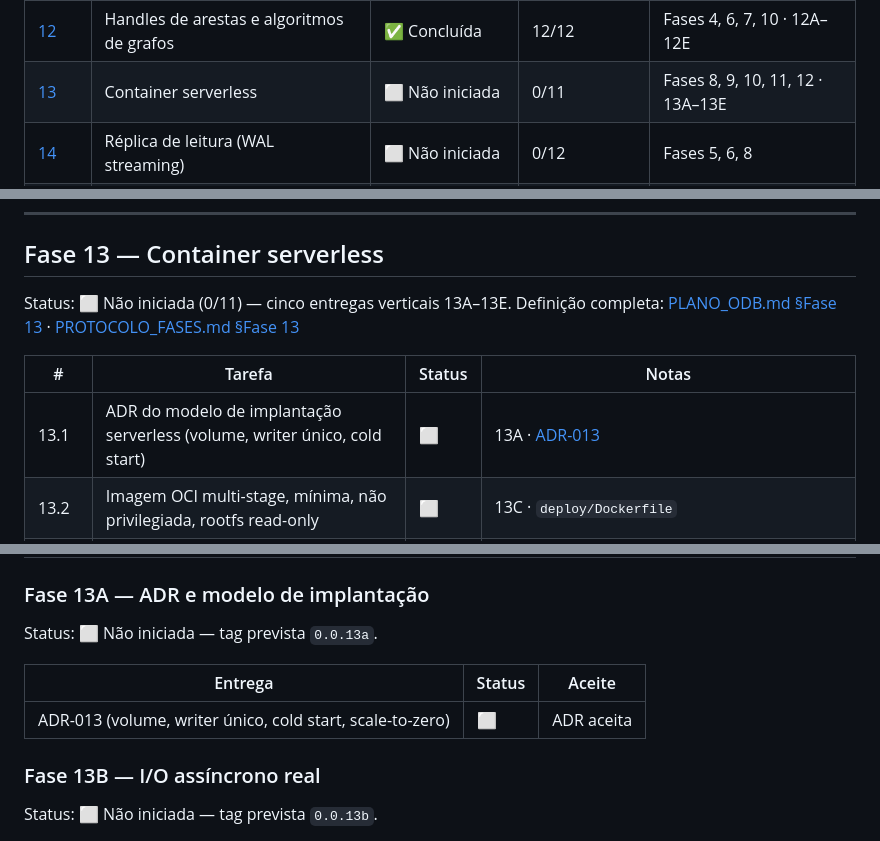
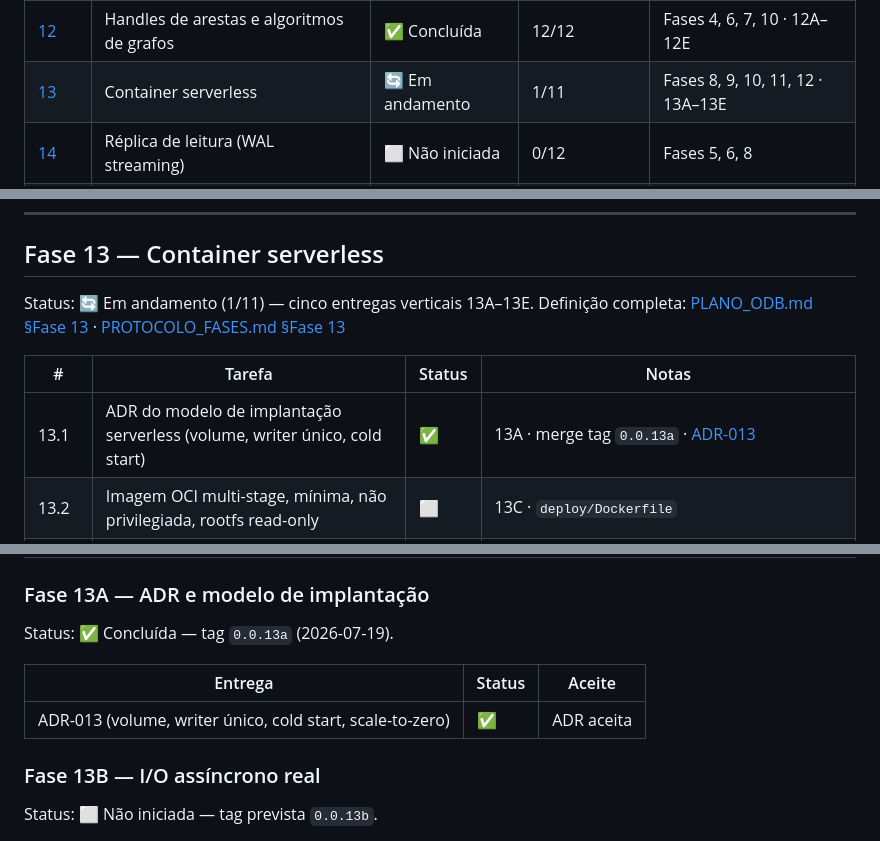
Before and after one commit to sergioleal/moDb, a Markdown page: docs/RASTREADOR.md, 3 parts joined by grey strips. Drawn GitHub-style.

Commit message:
docs: aceitar ADR-013 e fechar Fase 13A
Registra no plano/protocolo/rastreador o modelo serverless stateful
(volume persistente, writer unico, cold start, scale-to-zero).

Co-authored-by: Cursor <cursoragent@cursor.com>

```diff
--- a/docs/RASTREADOR.md
+++ b/docs/RASTREADOR.md
@@ -53,7 +53,7 @@
 | [10](#fase-10--desempenho-e-estabilização) | Desempenho e estabilização | ✅ Concluída | 9/9 | Todas |
 | [11](#fase-11--catálogo-de-facades-e-handles) | Catálogo de facades e handles | 🔄 Em andamento | 6/10 | Fases 9, 10 · 11A–11D |
 | [12](#fase-12--handles-de-arestas-e-algoritmos-de-grafos) | Handles de arestas e algoritmos de grafos | ✅ Concluída | 12/12 | Fases 4, 6, 7, 10 · 12A–12E |
-| [13](#fase-13--container-serverless) | Container serverless | ⬜ Não iniciada | 0/11 | Fases 8, 9, 10, 11, 12 · 13A–13E |
+| [13](#fase-13--container-serverless) | Container serverless | 🔄 Em andamento | 1/11 | Fases 8, 9, 10, 11, 12 · 13A–13E |
 | [14](#fase-14--réplica-de-leitura-por-streaming-do-wal) | Réplica de leitura (WAL streaming) | ⬜ Não iniciada | 0/12 | Fases 5, 6, 8 |
 | **Total** | | | **115/158 (~73%)** | |
 
@@ -1024,14 +1024,14 @@ direção, refs órfãs, ownership, cancelamento e limites são determinísticos
 
 ## Fase 13 — Container serverless
 
-Status: ⬜ Não iniciada (0/11) — cinco entregas verticais 13A–13E.
+Status: 🔄 Em andamento (1/11) — cinco entregas verticais 13A–13E.
 Definição completa:
 [PLANO_ODB.md §Fase 13](PLANO_ODB.md#fase-13--container-serverless) ·
 [PROTOCOLO_FASES.md §Fase 13](PROTOCOLO_FASES.md#fase-13--container-serverless)
 
 | # | Tarefa | Status | Notas |
 |---|---|---|---|
-| 13.1 | ADR do modelo de implantação serverless (volume, writer único, cold start) | ⬜ | 13A · [ADR-013](decisions/ADR-013-execucao-serverless-em-container.md) |
+| 13.1 | ADR do modelo de implantação serverless (volume, writer único, cold start) | ✅ | 13A · merge tag `0.0.13a` · [ADR-013](decisions/ADR-013-execucao-serverless-em-container.md) |
 | 13.2 | Imagem OCI multi-stage, mínima, não privilegiada, rootfs read-only | ⬜ | 13C · `deploy/Dockerfile` |
 | 13.3 | Ingresso/protocolo da Fase 8 na plataforma escolhida | ⬜ | 13C · Sem expor formato físico; backpressure preservado |
 | 13.4 | Configuração só por env/secrets | ⬜ | 13C · Sem dados nem credenciais na imagem |
@@ -1045,11 +1045,11 @@ Definição completa:
 
 ### Fase 13A — ADR e modelo de implantação
 
-Status: ⬜ Não iniciada — tag prevista `0.0.13a`.
+Status: ✅ Concluída — tag `0.0.13a` (2026-07-19).
 
 | Entrega | Status | Aceite |
 |---|---|---|
-| ADR-013 (volume, writer único, cold start, scale-to-zero) | ⬜ | ADR aceita |
+| ADR-013 (volume, writer único, cold start, scale-to-zero) | ✅ | ADR aceita |
 
 ### Fase 13B — I/O assíncrono real
 
```
Also changed, not shown: docs/PLANO_ODB.md (+1 -1 lines), docs/PROTOCOLO_FASES.md (+4 -1 lines).
